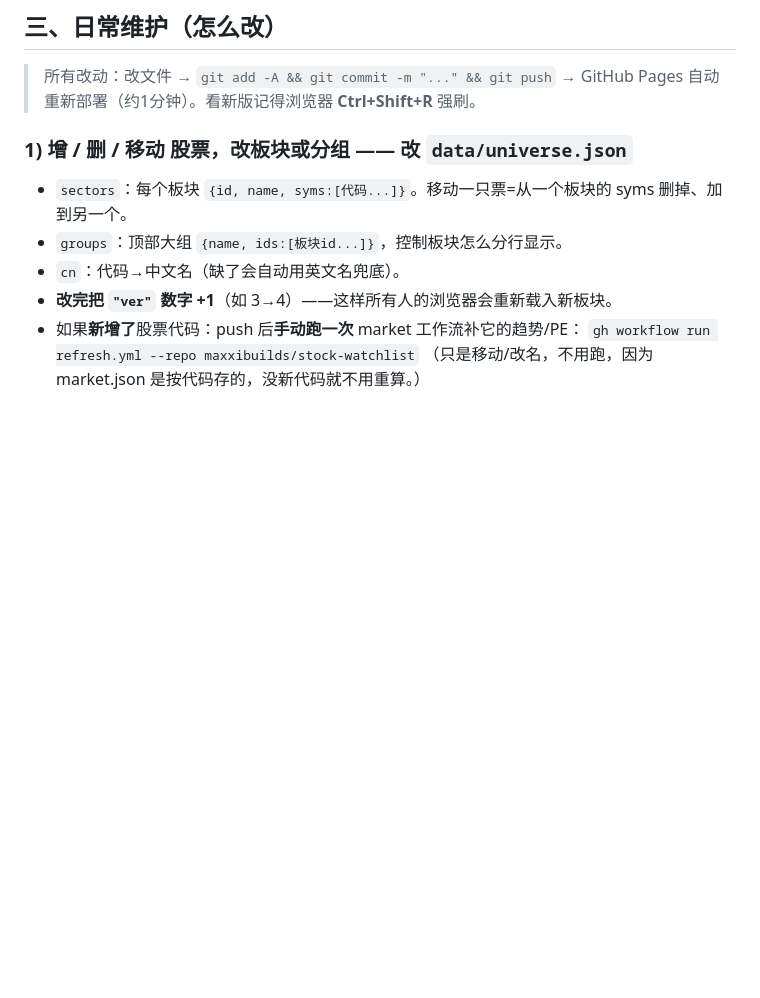
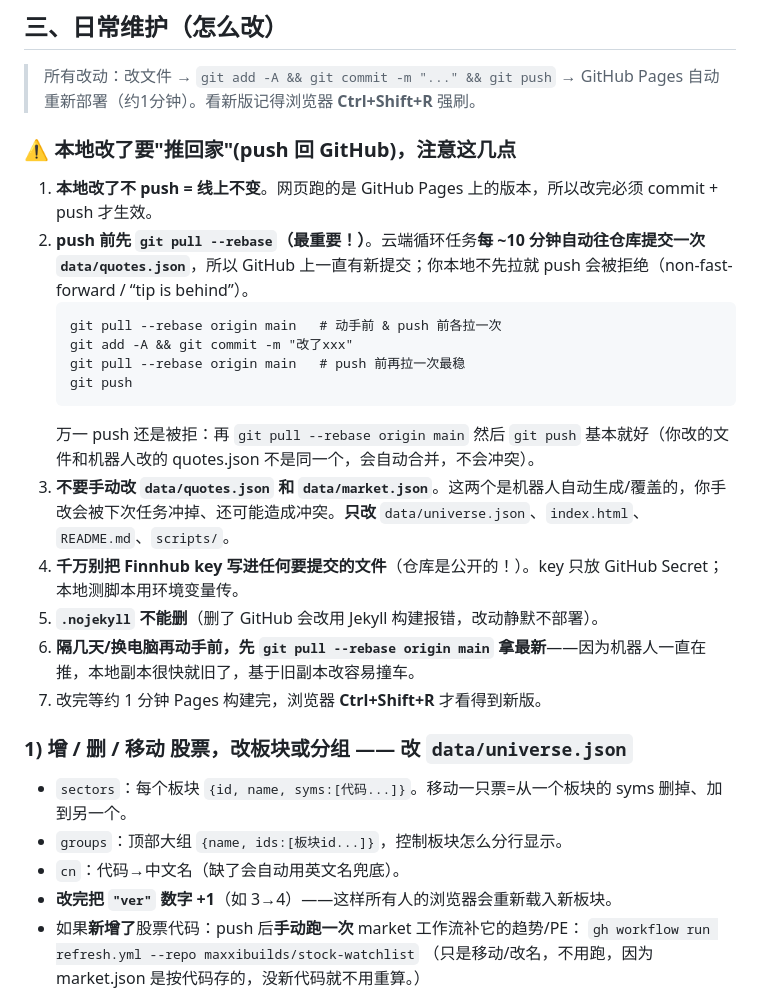
Before and after one commit to maxxibuilds/stock-watchlist, a Markdown page: README.md, the part around the change. Rendered like a GitHub page; blank space fills up the shorter version.

Commit message:
docs(README): 补充“本地改动推回 GitHub 的注意事项”(先 pull --rebase、别手改自动数据、别提交key 等)
Co-Authored-By: Claude Opus 4.8 (1M context) <noreply@anthropic.com>

````diff
--- a/README.md
+++ b/README.md
@@ -39,6 +39,23 @@ stock-watchlist/
 ## 三、日常维护（怎么改）
 
 > 所有改动：改文件 → `git add -A && git commit -m "..." && git push` → GitHub Pages 自动重新部署（约1分钟）。看新版记得浏览器 **Ctrl+Shift+R** 强刷。
+
+### ⚠️ 本地改了要"推回家"(push 回 GitHub)，注意这几点
+
+1. **本地改了不 push = 线上不变**。网页跑的是 GitHub Pages 上的版本，所以改完必须 commit + push 才生效。
+2. **push 前先 `git pull --rebase`（最重要！）**。云端循环任务**每 ~10 分钟自动往仓库提交一次 `data/quotes.json`**，所以 GitHub 上一直有新提交；你本地不先拉就 push 会被拒绝（non-fast-forward / “tip is behind”）。
+   ```
+   git pull --rebase origin main   # 动手前 & push 前各拉一次
+   git add -A && git commit -m "改了xxx"
+   git pull --rebase origin main   # push 前再拉一次最稳
+   git push
+   ```
+   万一 push 还是被拒：再 `git pull --rebase origin main` 然后 `git push` 基本就好（你改的文件和机器人改的 quotes.json 不是同一个，会自动合并，不会冲突）。
+3. **不要手动改 `data/quotes.json` 和 `data/market.json`**。这两个是机器人自动生成/覆盖的，你手改会被下次任务冲掉、还可能造成冲突。**只改** `data/universe.json`、`index.html`、`README.md`、`scripts/`。
+4. **千万别把 Finnhub key 写进任何要提交的文件**（仓库是公开的！）。key 只放 GitHub Secret；本地测脚本用环境变量传。
+5. **`.nojekyll` 不能删**（删了 GitHub 会改用 Jekyll 构建报错，改动静默不部署）。
+6. **隔几天/换电脑再动手前，先 `git pull --rebase origin main` 拿最新**——因为机器人一直在推，本地副本很快就旧了，基于旧副本改容易撞车。
+7. 改完等约 1 分钟 Pages 构建完，浏览器 **Ctrl+Shift+R** 才看得到新版。
 
 ### 1) 增 / 删 / 移动 股票，改板块或分组 —— 改 `data/universe.json`
 - `sectors`：每个板块 `{id, name, syms:[代码...]}`。移动一只票=从一个板块的 syms 删掉、加到另一个。
````
